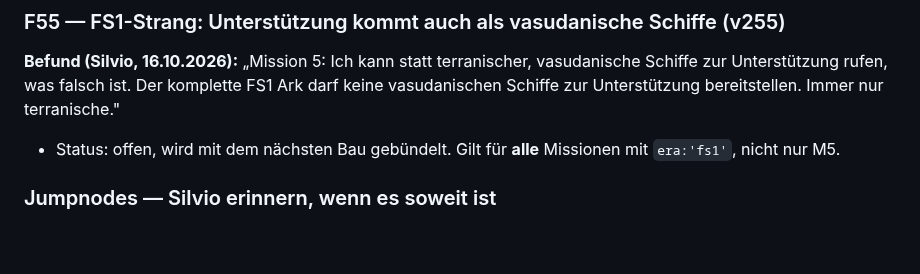
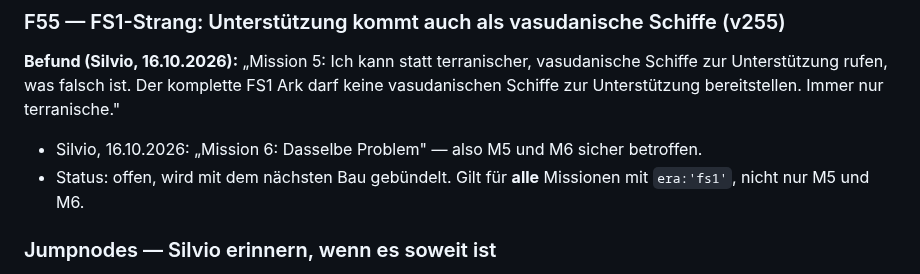
Before and after one commit to Belisarius7487/fs3, a Markdown page: OFFENE_FEHLER.md, the part around the change. Drawn GitHub-style; blank space fills up the shorter version.

Commit message:
OFFENE_FEHLER: F55 also seen in mission 6
Co-Authored-By: Claude Sonnet 5.5 <noreply@anthropic.com>
Claude-Session: https://claude.ai/code/session_01AdDB2BDv7MgcSDyJRn7TP1

```diff
--- a/OFFENE_FEHLER.md
+++ b/OFFENE_FEHLER.md
@@ -2065,8 +2065,10 @@ vasudanische Schiffe zur Unterstützung rufen, was falsch ist. Der komplette
 FS1 Ark darf keine vasudanischen Schiffe zur Unterstützung bereitstellen.
 Immer nur terranische."
 
+- Silvio, 16.10.2026: „Mission 6: Dasselbe Problem" — also M5 und M6 sicher
+  betroffen.
 - Status: offen, wird mit dem nächsten Bau gebündelt. Gilt für **alle**
-  Missionen mit `era:'fs1'`, nicht nur M5.
+  Missionen mit `era:'fs1'`, nicht nur M5 und M6.
 
 ### Jumpnodes — Silvio erinnern, wenn es soweit ist
 
```
